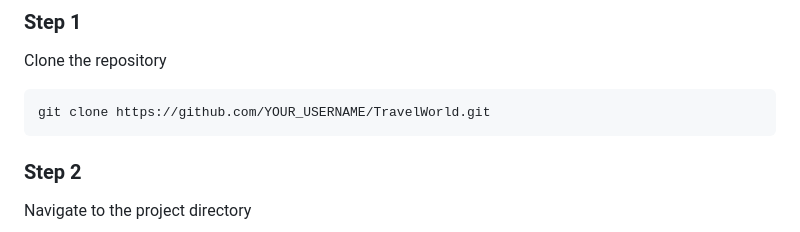
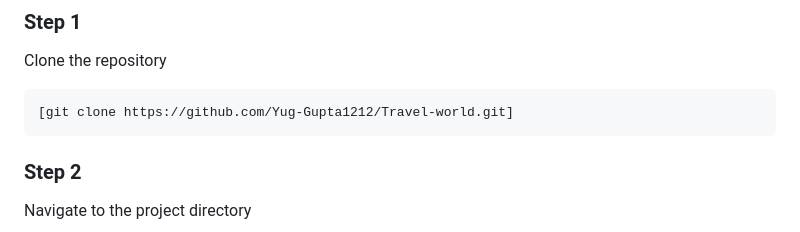
Before and after one commit to Yug-Gupta1212/Travel-world, a Markdown page: README.md, the part around the change. Drawn GitHub-style.

Commit message:
Update clone command with correct repository URL

````diff
--- a/README.md
+++ b/README.md
@@ -82,7 +82,7 @@ https://nodejs.org
 Clone the repository
 
 ```bash
-git clone https://github.com/YOUR_USERNAME/TravelWorld.git
+[git clone https://github.com/Yug-Gupta1212/Travel-world.git]
 ```
 
 ### Step 2
````
